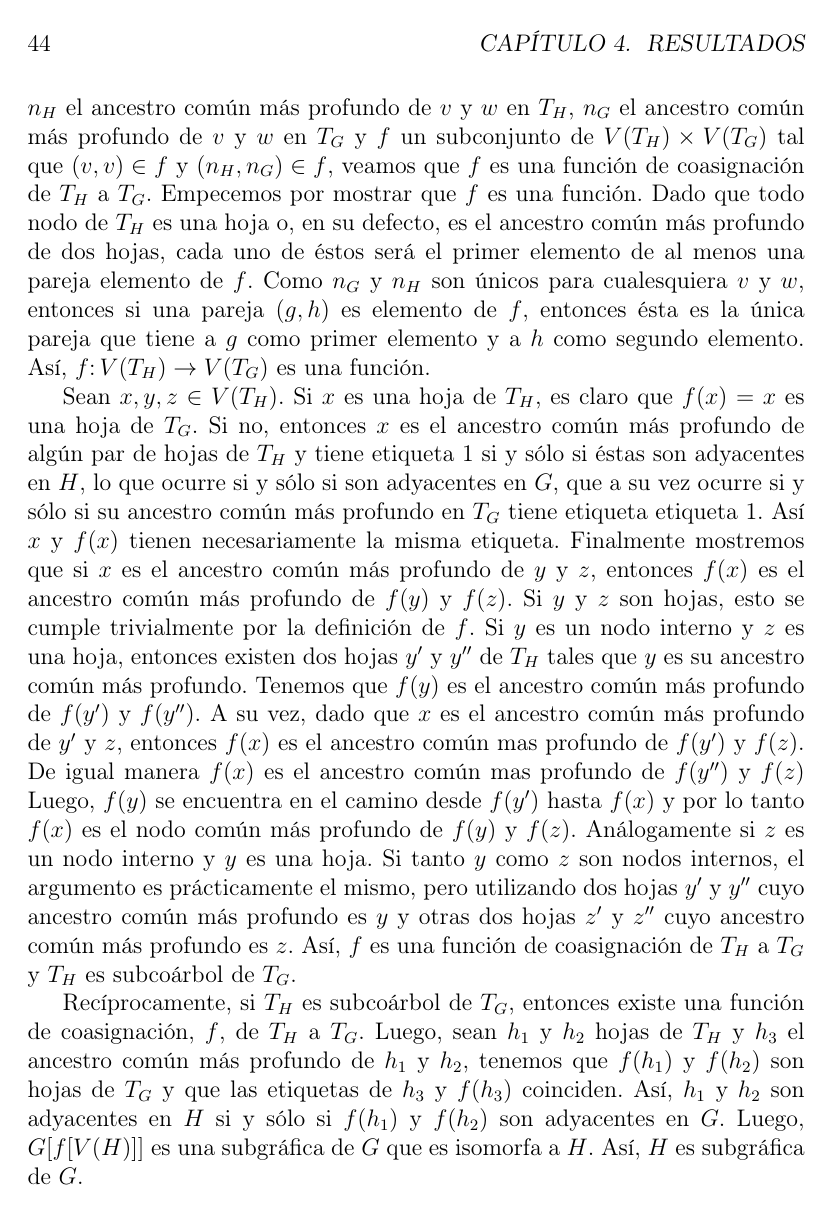
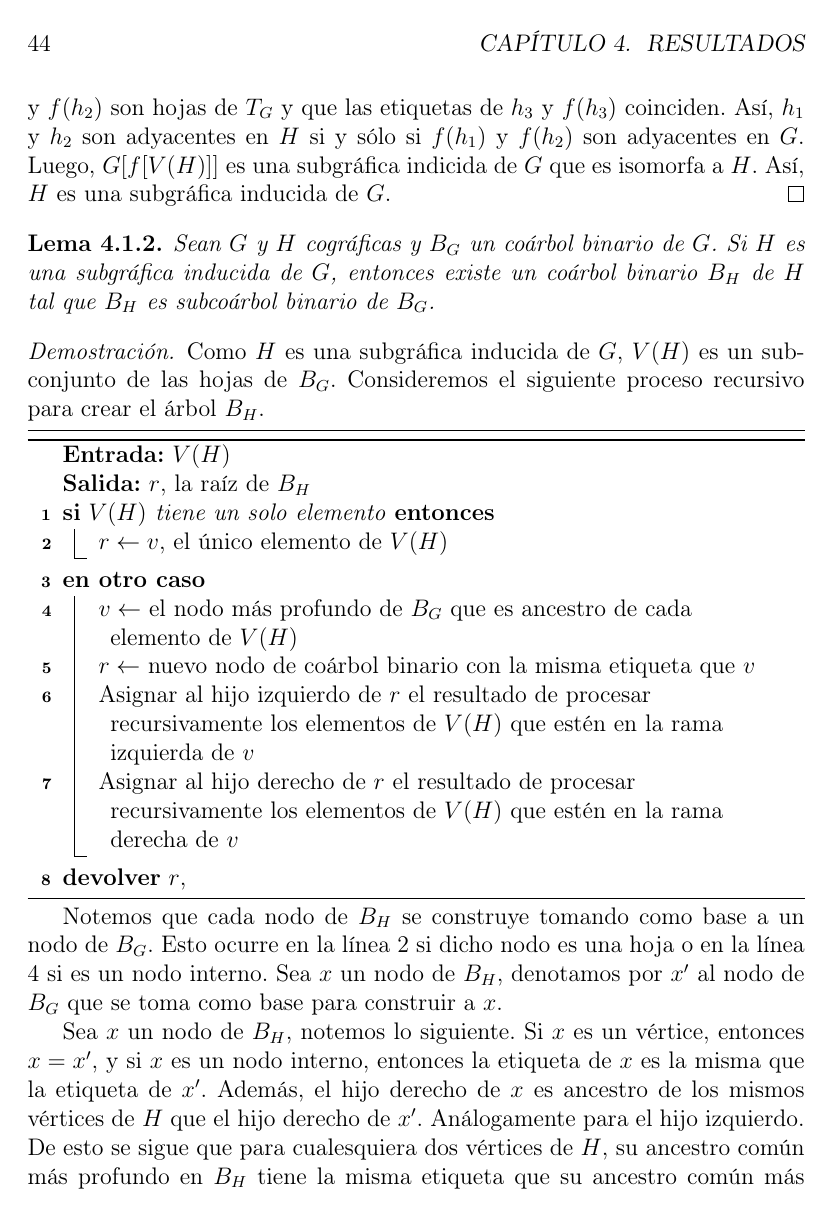
Before and after one commit to serj1495/Tesis_particiones, a LaTeX book (main.tex, which reads chapters/0504Subcoarbol.tex): page 44 of 77. Compiled offline with pdfLaTeX.

Commit message:
Corrigiendo todo lo correspondiente a subcoárboles.

```diff
--- a/chapters/0504Subcoarbol.tex
+++ b/chapters/0504Subcoarbol.tex
@@ -86,47 +80,9 @@ coárboles binarios.
-  $n_H$ el ancestro común más profundo de $v$ y $w$ en $T_H$, $n_G$ el
-  ancestro común más profundo de $v$ y $w$ en $T_G$ y $f$ un subconjunto de
-  $V(T_H) \times V(T_G)$ tal que $(v,v) \in f$ y $(n_H, n_G)\in f$, veamos
-  que $f$ es una función de coasignación de $T_H$ a $T_G$. Empecemos por
-  mostrar que $f$ es una función. Dado que todo nodo de $T_H$ es una hoja o,
-  en su defecto, es el ancestro común más profundo de dos hojas, cada uno de
-  \'estos será el primer elemento de al menos una pareja elemento de $f$. Como
-  $n_G$ y $n_H$ son únicos para cualesquiera $v$ y $w$, entonces si una pareja
-  $(g,h)$ es elemento de $f$, entonces ésta es la única pareja que tiene a
-  $g$ como primer elemento y a $h$ como segundo elemento. Así,
-  $f \colon V(T_H)\rightarrow V(T_G)$ es una función.
-
-  Sean $x,y,z \in V(T_H)$. Si $x$ es una hoja de $T_H$, es claro que $f(x) =
-  x$ es una hoja de $T_G$. Si no, entonces $x$ es el ancestro común más
-  profundo de algún par de hojas de $T_H$ y tiene etiqueta 1 si y sólo si
-  éstas son adyacentes en $H$, lo que ocurre si y sólo si son adyacentes en
-  $G$, que a su vez ocurre si y sólo si su ancestro común más profundo en
-  $T_G$ tiene etiqueta etiqueta 1. Así $x$ y $f(x)$ tienen necesariamente la
-  misma etiqueta. Finalmente mostremos que si $x$ es el ancestro común más
-  profundo de $y$ y $z$, entonces $f(x)$ es el ancestro común más profundo de
-  $f(y)$ y $f(z)$. Si $y$ y $z$ son hojas, esto se cumple trivialmente por la
-  definición de $f$. Si $y$ es un nodo interno y $z$ es una hoja, entonces
-  existen dos hojas $y'$ y $y''$ de $T_H$ tales que $y$ es su ancestro común
-  más profundo. Tenemos que $f(y)$ es el ancestro común más profundo de
-  $f(y')$ y $f(y'')$. A su vez, dado que $x$ es el ancestro común más profundo
-  de $y'$ y $z$, entonces $f(x)$ es el ancestro común mas profundo de $f(y')$
-  y $f(z)$. De igual manera $f(x)$ es el ancestro común mas profundo de
-  $f(y'')$ y $f(z)$ Luego, $f(y)$ se encuentra en el camino desde $f(y')$
-  hasta $f(x)$ y por lo tanto $f(x)$ es el nodo común más profundo de $f(y)$ y
-  $f(z)$. Análogamente si $z$ es un nodo interno y $y$ es una hoja. Si tanto
-  $y$ como $z$ son nodos internos, el argumento es prácticamente el mismo,
-  pero utilizando dos hojas $y'$ y $y''$ cuyo ancestro común más profundo es
-  $y$ y otras dos hojas $z'$ y $z''$ cuyo ancestro común más profundo es $z$.
-  Así, $f$ es una función de coasignación de $T_H$ a $T_G$ y $T_H$ es
-  subcoárbol de $T_G$.
-
-  Rec\'iprocamente, si $T_H$ es subcoárbol de $T_G$, entonces existe
-  una función de coasignación, $f$, de $T_H$ a $T_G$. Luego, sean $h_1$ y
-  $h_2$ hojas de $T_H$ y $h_3$ el ancestro común más profundo de $h_1$ y
-  $h_2$, tenemos que $f(h_1)$ y $f(h_2)$ son hojas de $T_G$ y que las
-  etiquetas de $h_3$ y $f(h_3)$ coinciden. Así, $h_1$ y $h_2$ son adyacentes
-  en $H$ si y sólo si $f(h_1)$ y $f(h_2)$ son adyacentes en $G$. Luego,
-  $G[f[V(H)]]$ es una subgráfica de $G$ que es isomorfa a $H$. Así, $H$
-  es subgráfica de $G$.
-
+Sean $h_1$ y $h_2$ hojas diferentes de $T_H$ y $h_3$ el ancestro común más profundo
+de $h_1$ y $h_2$. Como $T_H$ es subcoárbol binario de $T_G$, entonces existe una
+función de coasignación, $f$, de $T_H$ a $T_G$. Luego, tenemos que $f(h_1)$ y
+$f(h_2)$ son hojas de $T_G$ y que las etiquetas de $h_3$ y $f(h_3)$ coinciden. Así,
+$h_1$ y $h_2$ son adyacentes en $H$ si y sólo si $f(h_1)$ y $f(h_2)$ son adyacentes
+en $G$. Luego, $G[f[V(H)]]$ es una subgráfica indicida de $G$ que es isomorfa a $H$.
+Así, $H$ es una subgráfica inducida de $G$.
 \end{proof}
 
@@ -134,7 +89,27 @@ Notemos que esta demostración funciona únicamente para los coárboles y no par
 
 \begin{lemma}
-    Sean $G$ y $H$ cográficas y $T_G$ y $T_H$ coárboles binarios de $G$ y $H$ respectivamente. Si $T_H$ es subcoárbol de $T_G$, entonces $H$ es subgráfica de $G$.
+Sean $G$ y $H$ cográficas y $B_G$ un coárbol binario de $G$. Si $H$ es una subgráfica inducida de $G$, entonces existe un coárbol binario $B_H$ de $H$ tal que $B_H$ es subcoárbol binario de $B_G$.
 \end{lemma}
 
 \begin{proof}
-    La demostración es igual a la segunda parte de la demostración del Lema \ref{lema_subcoa_01}.
+Como $H$ es una subgráfica inducida de $G$, $V(H)$ es un subconjunto de las hojas de $B_G$. Consideremos el siguiente proceso recursivo para crear el árbol $B_H$.
+
+\begin{algorithm}[H]
+\DontPrintSemicolon
+\KwIn{$V(H)$}
+\KwOut{$r$, la raíz de $B_H$}
+    \If{$V(H)$ tiene un solo elemento}{
+        $r\gets v$, el único elemento de $V(H)$\;
+    }
+    \Else{
+        $v\gets$ el nodo más profundo de $B_G$ que es ancestro de cada elemento de $V(H)$\;
+        $r\gets$ nuevo nodo de coárbol binario con la misma etiqueta que $v$\;
+        Asignar al hijo izquierdo de $r$ el resultado de procesar recursivamente los elementos de $V(H)$ que estén en la rama izquierda de $v$\;
+        Asignar al hijo derecho de $r$ el resultado de procesar recursivamente los elementos de $V(H)$ que estén en la rama derecha de $v$\;
+    }
+    \Return $r$,
+\end{algorithm}
+
+Notemos que cada nodo de $B_H$ se construye tomando como base a un nodo de $B_G$. Esto ocurre en la línea 2 si dicho nodo es una hoja o en la línea 4 si es un nodo interno. Sea $x$ un nodo de $B_H$, denotamos por $x'$ al nodo de $B_G$ que se toma como base para construir a $x$.
+
+Sea $x$ un nodo de $B_H$, notemos lo siguiente. Si $x$ es un vértice, entonces $x = x'$, y si $x$ es un nodo interno, entonces la etiqueta de $x$ es la misma que la etiqueta de $x'$. Además, el hijo derecho de $x$ es ancestro de los mismos vértices de $H$ que el hijo derecho de $x'$. Análogamente para el hijo izquierdo. De esto se sigue que para cualesquiera dos vértices de $H$, su ancestro común más profundo en $B_H$ tiene la misma etiqueta que su ancestro común más profundo en $B_G$.
```
Also changed, not shown: chapters/0501CoarbolBinario.tex (+2 -5 lines), chapters/0502AlgoBin01.tex (+4 -2 lines), chapters/0503AlgoBin02.tex (+1 -1 lines), chapters/0505AlgoSub.tex (+2 -2 lines), chapters/0504Subcoarbol.tex (50 more changed lines).
